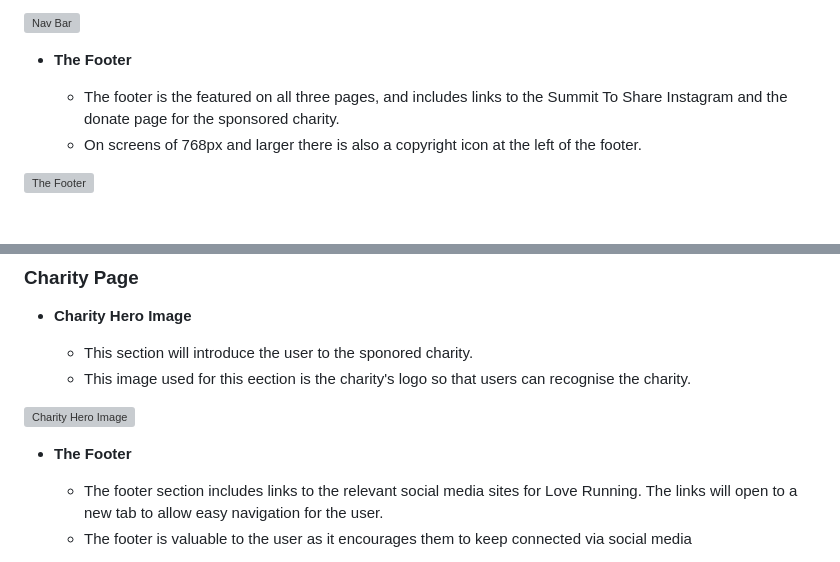
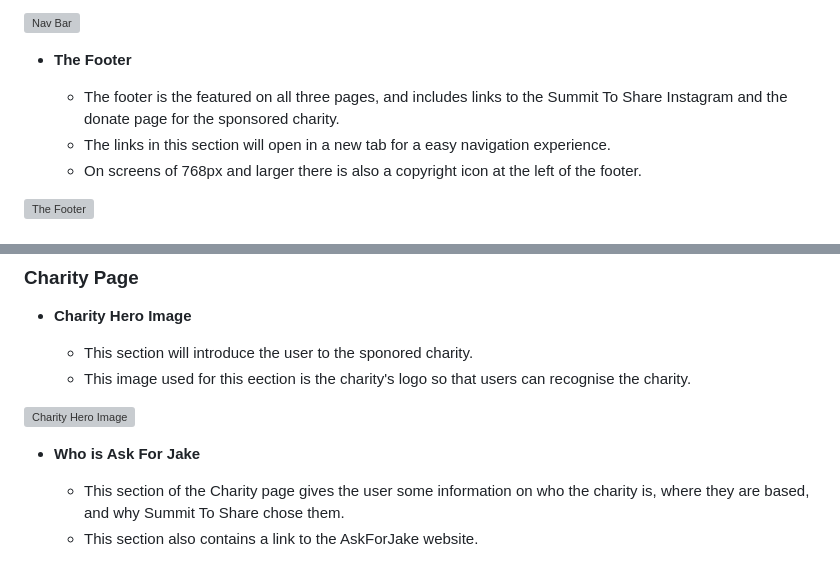
Before and after one commit to Willr-hawkins/summit-to-share, a Markdown page: README.md, 2 parts joined by grey strips. Rendered like a GitHub page; grey boxes are pictures that could not be loaded.

Commit message:
docs: Add info about the Who is Ask for Jake section in README.md file

```diff
--- a/README.md
+++ b/README.md
@@ -19,6 +19,7 @@ Summit To Share is a site with the goal of helping to imporve young individuals
 - __The Footer__
 
   - The footer is the featured on all three pages, and includes links to the Summit To Share Instagram and the donate page for the sponsored charity.
+  - The links in this section will open in a new tab for a easy navigation experience.
   - On screens of 768px and larger there is also a copyright icon at the left of the footer.
 
 ![The Footer](https://github.com/Willr-hawkins/summit-to-share/assets/148203271/3a604e4a-07f2-4a47-b076-a30aa902d932)
@@ -48,8 +49,8 @@ Summit To Share is a site with the goal of helping to imporve young individuals
 
 ![Charity Hero Image](https://github.com/Willr-hawkins/summit-to-share/assets/148203271/6f9d0f78-d471-43eb-a368-77403a83cc5f)
 
-- __The Footer__
+- __Who is Ask For Jake__
 
-  - The footer section includes links to the relevant social media sites for Love Running. The links will open to a new tab to allow easy navigation for the user.
-  - The footer is valuable to the user as it encourages them to keep connected via social media
+  - This section of the Charity page gives the user some information on who the charity is, where they are based, and why Summit To Share chose them.
+  - This section also contains a link to the AskForJake website.
 
```
Also changed, not shown: other parts of README.md (+1 -1 lines).
